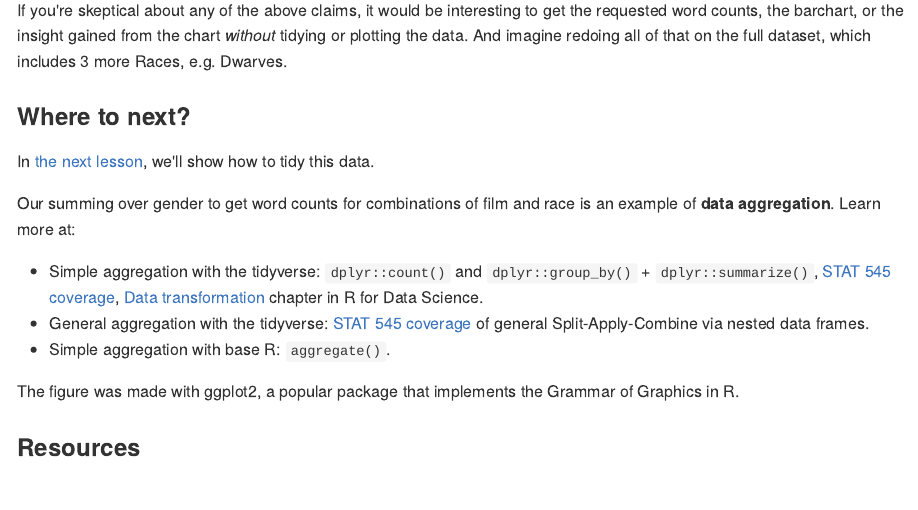
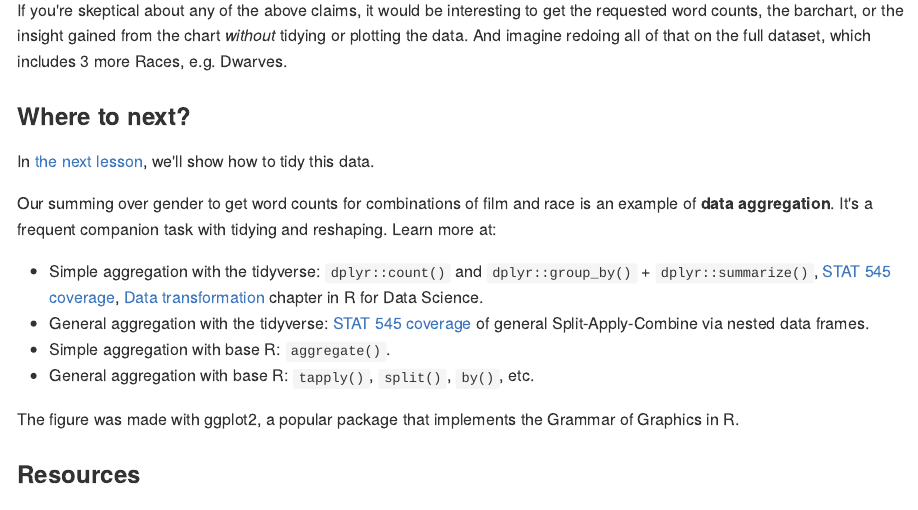
Before and after one commit to jennybc/lotr-tidy, an R Markdown document (01-intro.Rmd): the page in a window 1100 px wide, from 3800 px down. The pictures show the output file 01-intro.md that the author committed with the source, drawn offline in the style of GitHub.

Commit message:
small tweaks 01-intro.Rmd

```diff
--- a/01-intro.Rmd
+++ b/01-intro.Rmd
@@ -192,11 +192,12 @@ If you're skeptical about any of the above claims, it would be interesting to ge
 
 In [the next lesson](02-tidy.md), we'll show how to tidy this data.
 
-Our summing over gender to get word counts for combinations of film and race is an example of __data aggregation__. Learn more at:
+Our summing over gender to get word counts for combinations of film and race is an example of __data aggregation__. It's a frequent companion task with tidying and reshaping. Learn more at:
 
   * Simple aggregation with the tidyverse: `dplyr::count()` and `dplyr::group_by()` + `dplyr::summarize()`, [STAT 545 coverage](http://stat545.com/block010_dplyr-end-single-table.html#group_by-is-a-mighty-weapon), [Data transformation](http://r4ds.had.co.nz/transform.html) chapter in R for Data Science.
   * General aggregation with the tidyverse: [STAT 545 coverage](http://stat545.com/block024_group-nest-split-map.html) of general Split-Apply-Combine via nested data frames.
   * Simple aggregation with base R: `aggregate()`.
+  * General aggregation with base R: `tapply()`, `split()`, `by()`, etc.
 
 The figure was made with ggplot2, a popular package that implements the Grammar of Graphics in R.
 
```
Also changed, not shown: 01-intro.md, 01-intro.Rmd (2 more changed lines).
